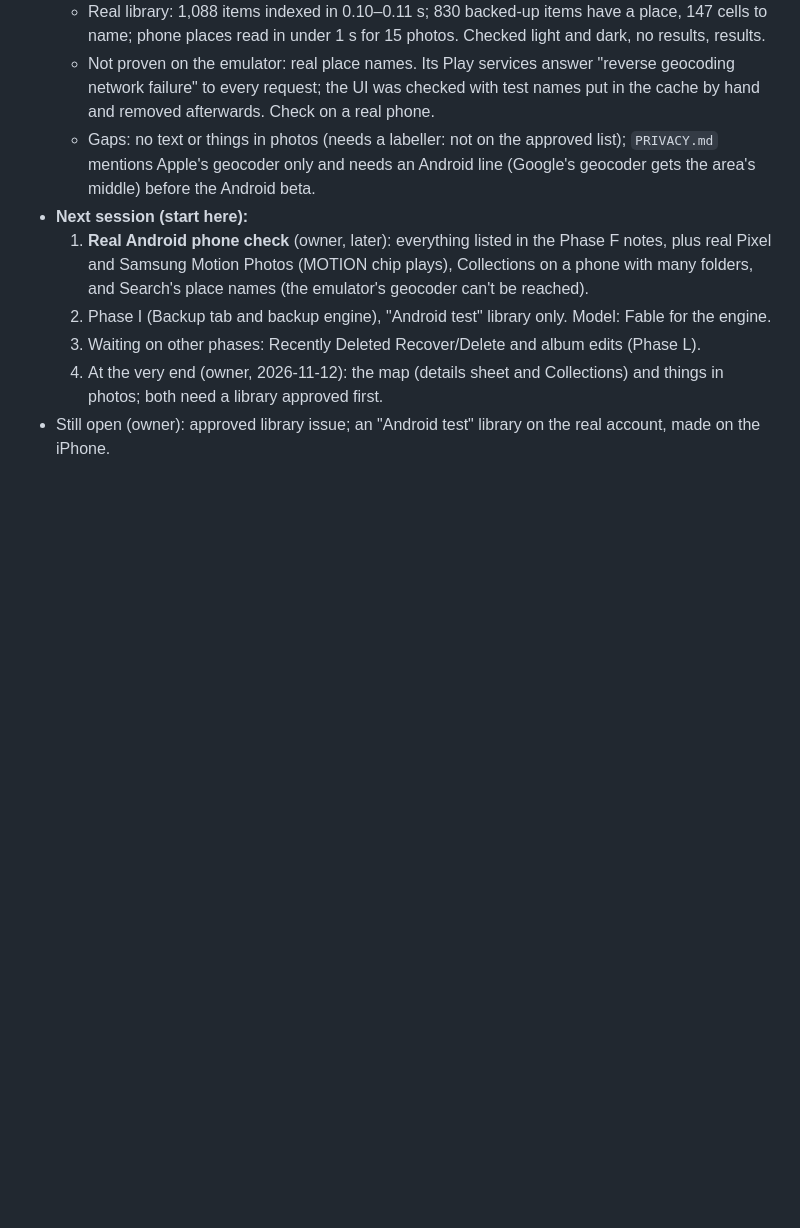
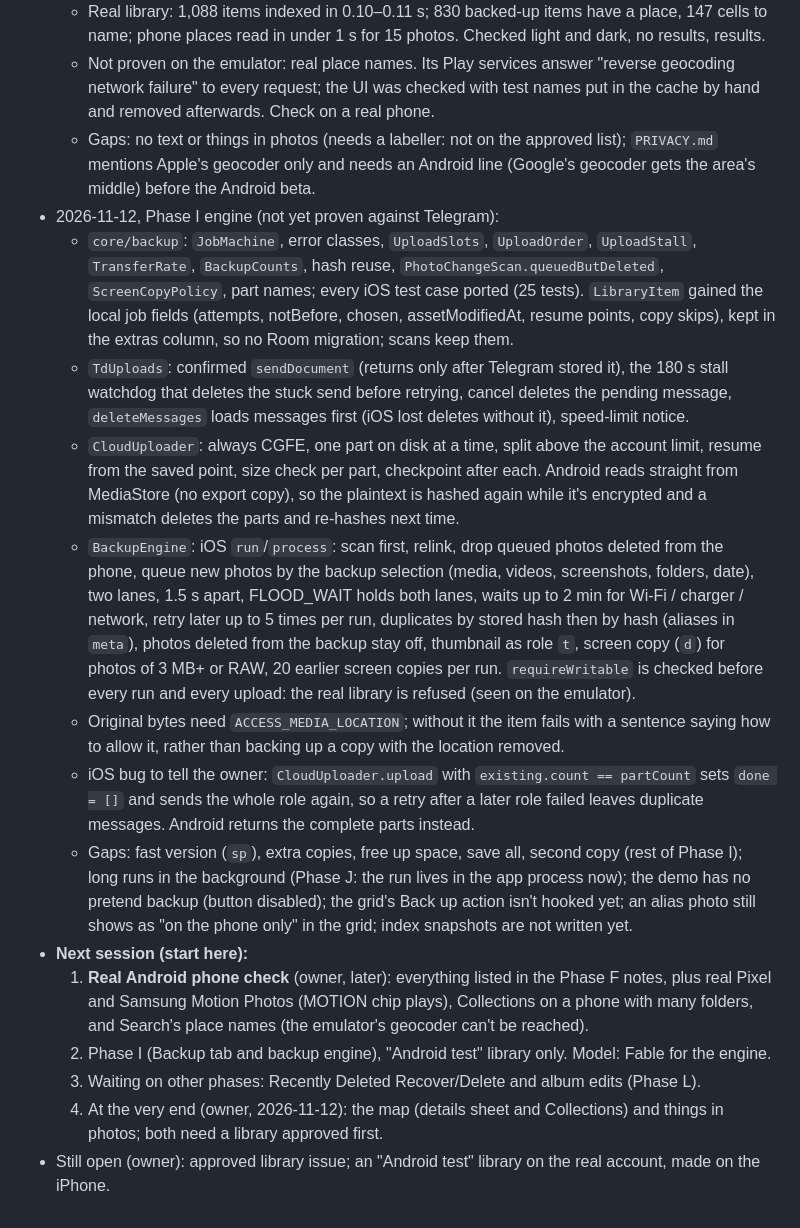
Before and after one commit to shahil-kv/Lelvo, a Markdown page: docs/ANDROID_PLAN.md, the part around one of its changes. GitHub-like rendering; blank space fills up the shorter version.

Commit message:
docs: Android plan, Phase I engine notes

```diff
--- a/docs/ANDROID_PLAN.md
+++ b/docs/ANDROID_PLAN.md
@@ -627,6 +627,32 @@ Phase 0 (core check on the real library) → A (theme, shell, prefs, logs) → B
     real phone.
   - Gaps: no text or things in photos (needs a labeller: not on the approved list); `PRIVACY.md` mentions Apple's
     geocoder only and needs an Android line (Google's geocoder gets the area's middle) before the Android beta.
+- 2026-11-12, Phase I engine (not yet proven against Telegram):
+  - `core/backup`: `JobMachine`, error classes, `UploadSlots`, `UploadOrder`, `UploadStall`, `TransferRate`,
+    `BackupCounts`, hash reuse, `PhotoChangeScan.queuedButDeleted`, `ScreenCopyPolicy`, part names; every iOS test
+    case ported (25 tests). `LibraryItem` gained the local job fields (attempts, notBefore, chosen, assetModifiedAt,
+    resume points, copy skips), kept in the extras column, so no Room migration; scans keep them.
+  - `TdUploads`: confirmed `sendDocument` (returns only after Telegram stored it), the 180 s stall watchdog that
+    deletes the stuck send before retrying, cancel deletes the pending message, `deleteMessages` loads messages first
+    (iOS lost deletes without it), speed-limit notice.
+  - `CloudUploader`: always CGFE, one part on disk at a time, split above the account limit, resume from the saved
+    point, size check per part, checkpoint after each. Android reads straight from MediaStore (no export copy), so the
+    plaintext is hashed again while it's encrypted and a mismatch deletes the parts and re-hashes next time.
+  - `BackupEngine`: iOS `run`/`process`: scan first, relink, drop queued photos deleted from the phone, queue new
+    photos by the backup selection (media, videos, screenshots, folders, date), two lanes, 1.5 s apart, FLOOD_WAIT
+    holds both lanes, waits up to 2 min for Wi-Fi / charger / network, retry later up to 5 times per run, duplicates
+    by stored hash then by hash (aliases in `meta`), photos deleted from the backup stay off, thumbnail as role `t`,
+    screen copy (`d`) for photos of 3 MB+ or RAW, 20 earlier screen copies per run. `requireWritable` is checked
+    before every run and every upload: the real library is refused (seen on the emulator).
+  - Original bytes need `ACCESS_MEDIA_LOCATION`; without it the item fails with a sentence saying how to allow it,
+    rather than backing up a copy with the location removed.
+  - iOS bug to tell the owner: `CloudUploader.upload` with `existing.count == partCount` sets `done = []` and sends
+    the whole role again, so a retry after a later role failed leaves duplicate messages. Android returns the
+    complete parts instead.
+  - Gaps: fast version (`sp`), extra copies, free up space, save all, second copy (rest of Phase I); long runs in the
+    background (Phase J: the run lives in the app process now); the demo has no pretend backup (button disabled);
+    the grid's Back up action isn't hooked yet; an alias photo still shows as "on the phone only" in the grid; index
+    snapshots are not written yet.
 - **Next session (start here):**
   1. **Real Android phone check** (owner, later): everything listed in the Phase F notes, plus real Pixel and Samsung
      Motion Photos (MOTION chip plays), Collections on a phone with many folders, and Search's place names (the
```
Also changed, not shown: other parts of docs/ANDROID_PLAN.md (+4 -4 lines).
